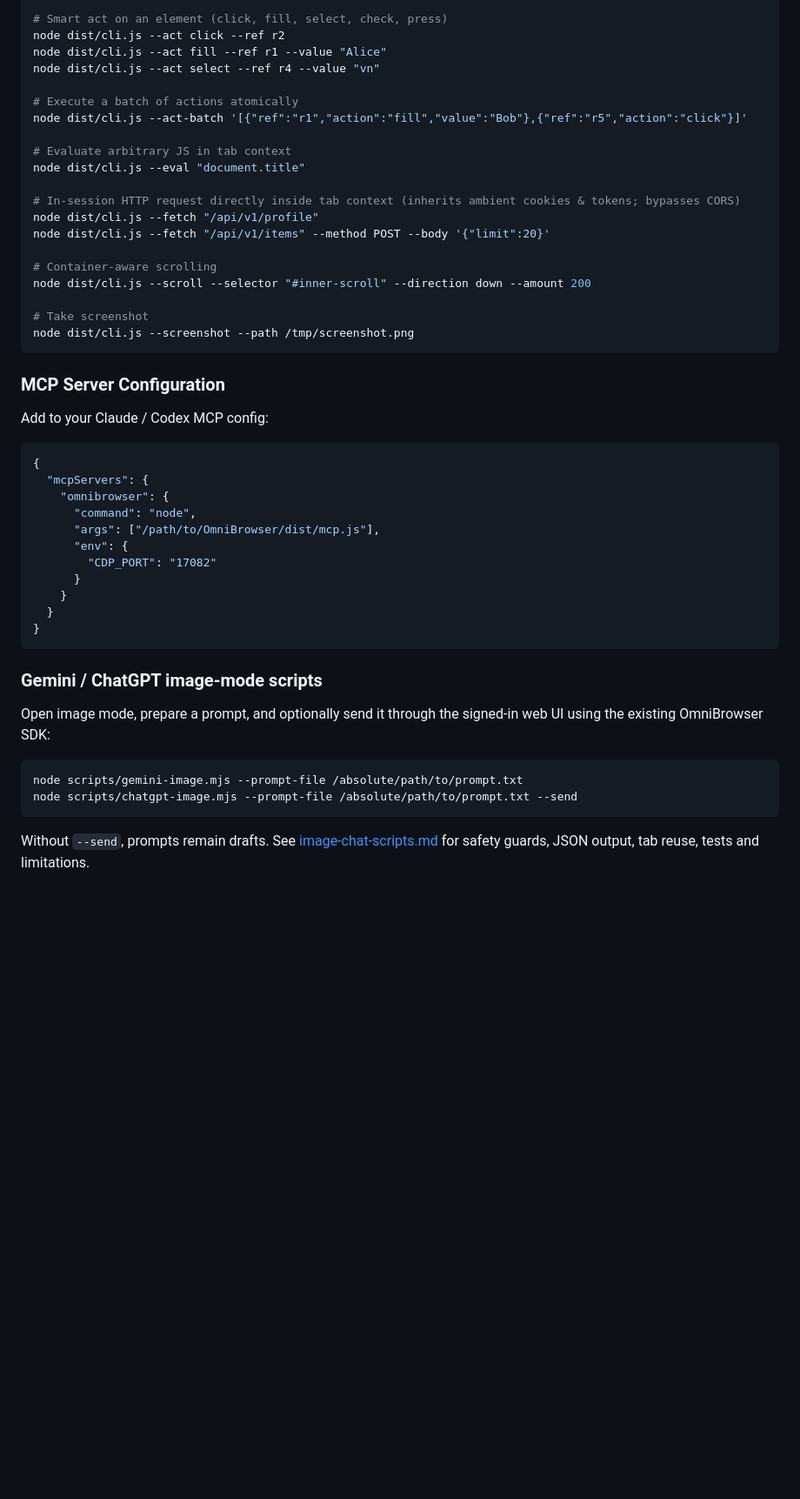
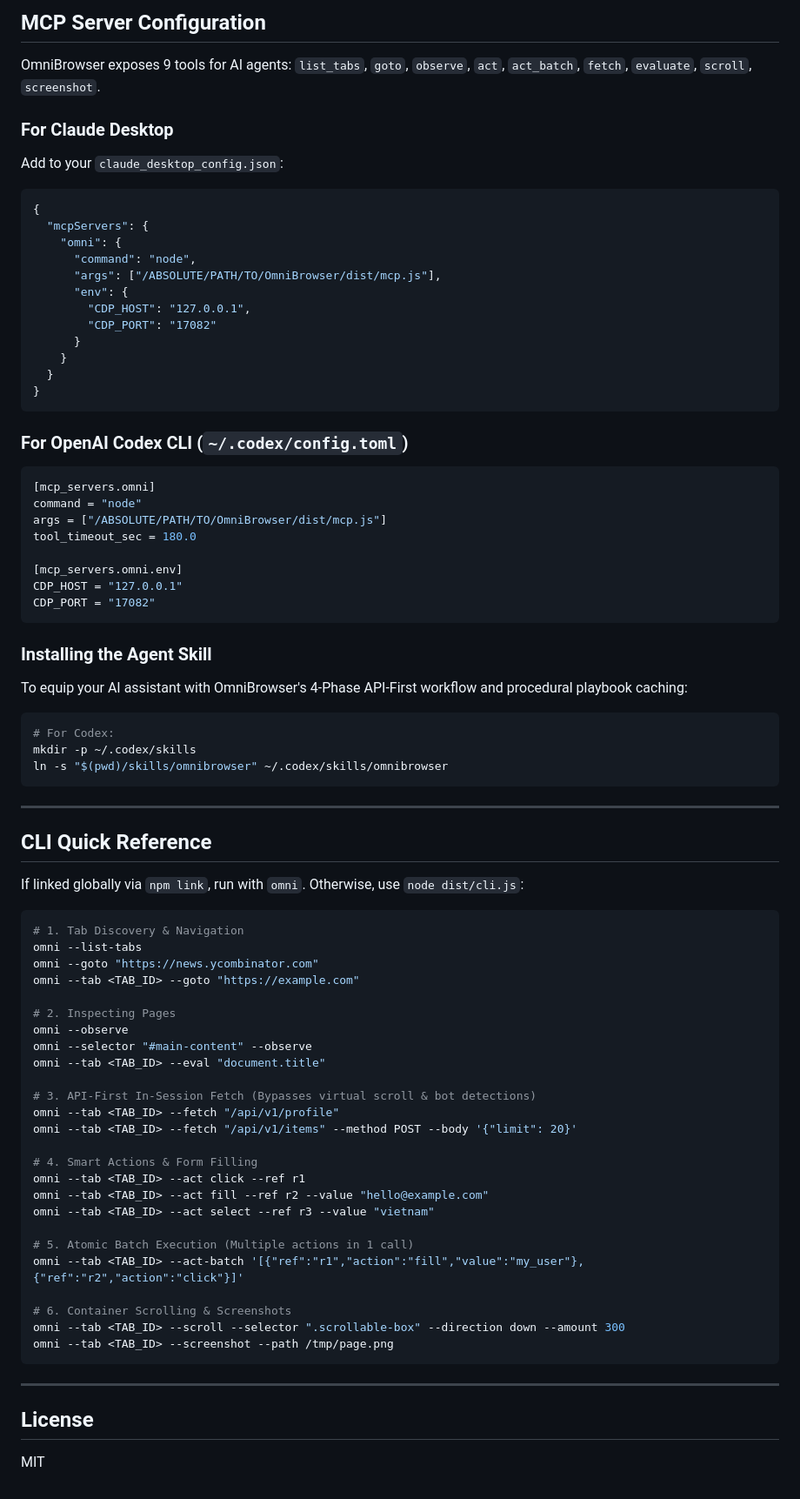
Before and after one commit to huutrungle2001/OmniBrowser, a Markdown page: README.md, the part around one of its changes. Shown at 87% size. GitHub-like rendering; blank space fills up the shorter version.

Commit message:
docs: modernize README with complete installation guide, CDP setup, and MCP config

````diff
--- a/README.md
+++ b/README.md
@@ -52,35 +76,18 @@ node dist/cli.js --observe --selector "#form-container"
 
-# Smart act on an element (click, fill, select, check, press)
-node dist/cli.js --act click --ref r2
-node dist/cli.js --act fill --ref r1 --value "Alice"
-node dist/cli.js --act select --ref r4 --value "vn"
+## MCP Server Configuration
 
-# Execute a batch of actions atomically
-node dist/cli.js --act-batch '[{"ref":"r1","action":"fill","value":"Bob"},{"ref":"r5","action":"click"}]'
+OmniBrowser exposes 9 tools for AI agents: `list_tabs`, `goto`, `observe`, `act`, `act_batch`, `fetch`, `evaluate`, `scroll`, `screenshot`.
 
-# Evaluate arbitrary JS in tab context
-node dist/cli.js --eval "document.title"
-
-# In-session HTTP request directly inside tab context (inherits ambient cookies & tokens; bypasses CORS)
-node dist/cli.js --fetch "/api/v1/profile"
-node dist/cli.js --fetch "/api/v1/items" --method POST --body '{"limit":20}'
-
-# Container-aware scrolling
-node dist/cli.js --scroll --selector "#inner-scroll" --direction down --amount 200
-
-# Take screenshot
-node dist/cli.js --screenshot --path /tmp/screenshot.png
-```
-
-### MCP Server Configuration
-Add to your Claude / Codex MCP config:
+### For Claude Desktop
+Add to your `claude_desktop_config.json`:
 ```json
 {
   "mcpServers": {
-    "omnibrowser": {
+    "omni": {
       "command": "node",
-      "args": ["/path/to/OmniBrowser/dist/mcp.js"],
+      "args": ["/ABSOLUTE/PATH/TO/OmniBrowser/dist/mcp.js"],
       "env": {
+        "CDP_HOST": "127.0.0.1",
         "CDP_PORT": "17082"
       }
     }
@@ -88,16 +95,61 @@ Add to your Claude / Codex MCP config:
 }
 ```
 
-### Gemini / ChatGPT image-mode scripts
+### For OpenAI Codex CLI (`~/.codex/config.toml`)
+```toml
+[mcp_servers.omni]
+command = "node"
+args = ["/ABSOLUTE/PATH/TO/OmniBrowser/dist/mcp.js"]
+tool_timeout_sec = 180.0
 
-Open image mode, prepare a prompt, and optionally send it through the signed-in
-web UI using the existing OmniBrowser SDK:
-
-```sh
-node scripts/gemini-image.mjs --prompt-file /absolute/path/to/prompt.txt
-node scripts/chatgpt-image.mjs --prompt-file /absolute/path/to/prompt.txt --send
+[mcp_servers.omni.env]
+CDP_HOST = "127.0.0.1"
+CDP_PORT = "17082"
 ```
 
-Without `--send`, prompts remain drafts. See
-[image-chat-scripts.md](docs/image-chat-scripts.md) for safety guards, JSON output,
-tab reuse, tests and limitations.
+### Installing the Agent Skill
+To equip your AI assistant with OmniBrowser's 4-Phase API-First workflow and procedural playbook caching:
+```bash
+# For Codex:
+mkdir -p ~/.codex/skills
+ln -s "$(pwd)/skills/omnibrowser" ~/.codex/skills/omnibrowser
+```
+
+---
+
+## CLI Quick Reference
+
+If linked globally via `npm link`, run with `omni`. Otherwise, use `node dist/cli.js`:
+
+```bash
+# 1. Tab Discovery & Navigation
+omni --list-tabs
+omni --goto "https://news.ycombinator.com"
+omni --tab <TAB_ID> --goto "https://example.com"
+
+# 2. Inspecting Pages
+omni --observe
+omni --selector "#main-content" --observe
+omni --tab <TAB_ID> --eval "document.title"
+
+# 3. API-First In-Session Fetch (Bypasses virtual scroll & bot detections)
+omni --tab <TAB_ID> --fetch "/api/v1/profile"
+omni --tab <TAB_ID> --fetch "/api/v1/items" --method POST --body '{"limit": 20}'
+
+# 4. Smart Actions & Form Filling
+omni --tab <TAB_ID> --act click --ref r1
+omni --tab <TAB_ID> --act fill --ref r2 --value "hello@example.com"
+omni --tab <TAB_ID> --act select --ref r3 --value "vietnam"
+
+# 5. Atomic Batch Execution (Multiple actions in 1 call)
+omni --tab <TAB_ID> --act-batch '[{"ref":"r1","action":"fill","value":"my_user"},{"ref":"r2","action":"click"}]'
+
+# 6. Container Scrolling & Screenshots
+omni --tab <TAB_ID> --scroll --selector ".scrollable-box" --direction down --amount 300
+omni --tab <TAB_ID> --screenshot --path /tmp/page.png
+```
+
+---
+
+## License
+MIT
````
Also changed, not shown: other parts of README.md (+54 -30 lines).
